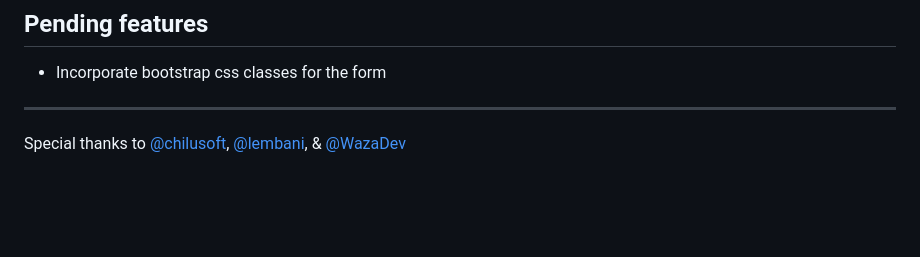
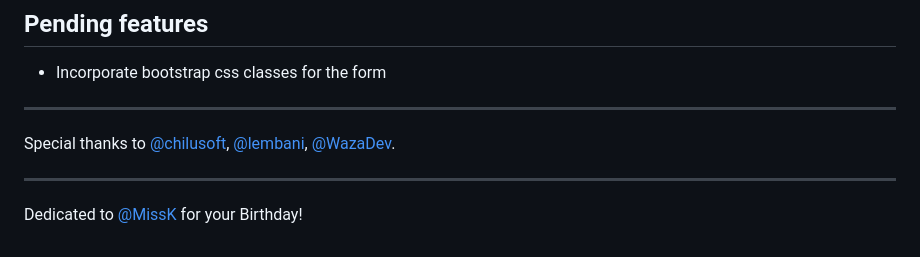
Before and after one commit to DalitsoSakala/form-lib-js, a Markdown page: README.md, the part around the change. GitHub-like rendering; blank space fills up the shorter version.

Commit message:
Updated dedication

```diff
--- a/README.md
+++ b/README.md
@@ -134,4 +134,7 @@ let { Form } = require('@jsnodor/form-lib')
 - Incorporate bootstrap css classes for the form
 
 ---
-Special thanks to [@chilusoft](https://github.com/chilusoft), [@lembani](https://github.com/lembani),  & [@WazaDev](https://github.com/wazabanda)
+Special thanks to [@chilusoft](https://github.com/chilusoft), [@lembani](https://github.com/lembani), [@WazaDev](https://github.com/wazabanda).
+
+---
+Dedicated to [@MissK](https://github.com/agnessmutentwa) for your Birthday!
```
